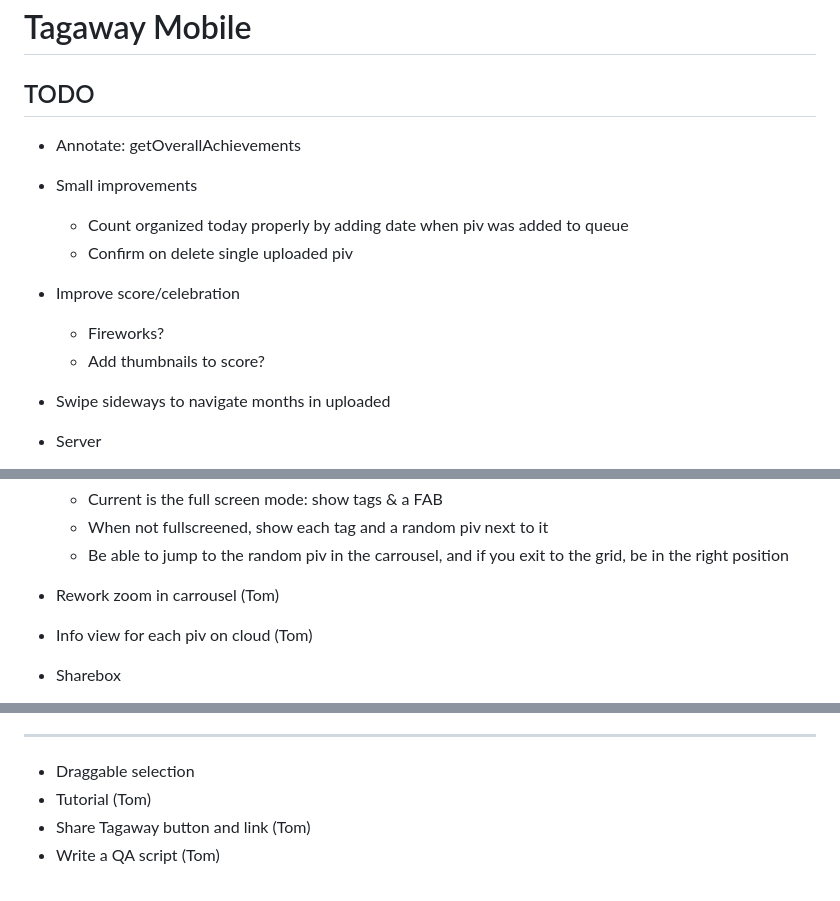
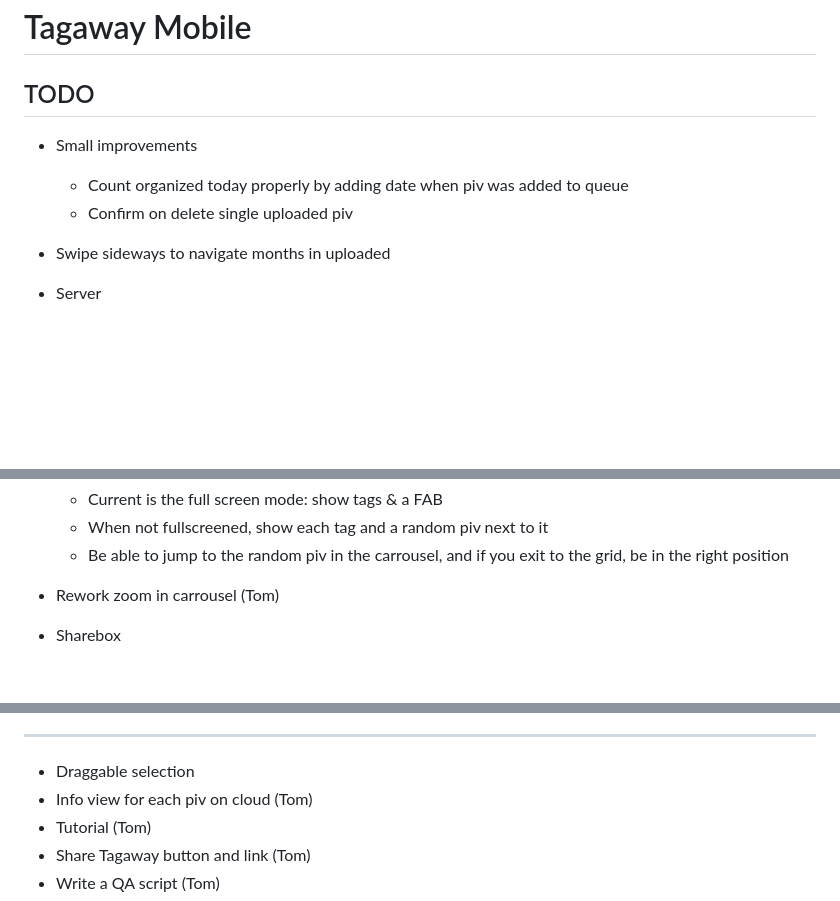
Before and after one commit to altocodenl/tagaway-mobile, a Markdown page: tagaway/lib/readme.md, 3 parts joined by grey strips. GitHub-like rendering; blank space fills up the shorter version.

Commit message:
Update todos

```diff
--- a/tagaway/lib/readme.md
+++ b/tagaway/lib/readme.md
@@ -2,13 +2,9 @@
 
 ## TODO
 
-- Annotate: getOverallAchievements
 - Small improvements
    - Count organized today properly by adding date when piv was added to queue
    - Confirm on delete single uploaded piv
-- Improve score/celebration
-   - Fireworks?
-   - Add thumbnails to score?
 - Swipe sideways to navigate months in uploaded
 - Server
    - tag L:404
@@ -22,7 +18,6 @@
    - When not fullscreened, show each tag and a random piv next to it
    - Be able to jump to the random piv in the carrousel, and if you exit to the grid, be in the right position
 - Rework zoom in carrousel (Tom)
-- Info view for each piv on cloud (Tom)
 
 - Sharebox
    - Backend
@@ -54,6 +49,7 @@
 
 -----
 - Draggable selection
+- Info view for each piv on cloud (Tom)
 - Tutorial (Tom)
 - Share Tagaway button and link (Tom)
 - Write a QA script (Tom)
```
